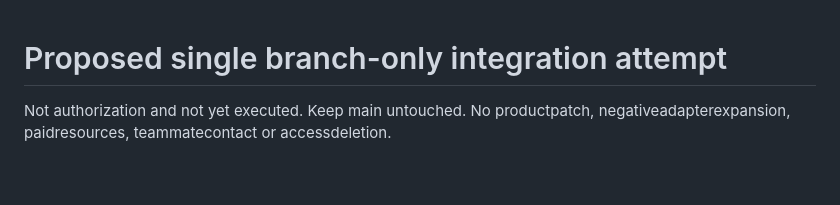
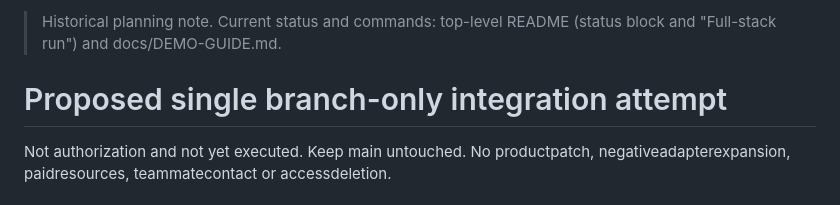
Before and after one commit to ShrinidhiAR/inji-openid-conformance, a Markdown page: rig-integration/BOUNDED-RUN-PROPOSAL.md, the part around the change. Rendered like a GitHub page; blank space fills up the shorter version.

```diff
--- a/rig-integration/BOUNDED-RUN-PROPOSAL.md
+++ b/rig-integration/BOUNDED-RUN-PROPOSAL.md
@@ -1,3 +1,5 @@
+> Historical planning note. Current status and commands: top-level README (status block and "Full-stack run") and docs/DEMO-GUIDE.md.
+
 # Proposed single branch-only integration attempt
 
 Not authorization and not yet executed. Keep main untouched. No productpatch,
```
Also changed, not shown: README.md (+36 -6 lines), docs/DEMO-GUIDE.md (added, +26 -0 lines), rig-integration/NEXT-MILESTONE.md (+2 -0 lines), docs/architecture-full-stack.png (added), docs/architecture.png, 2 other files.
